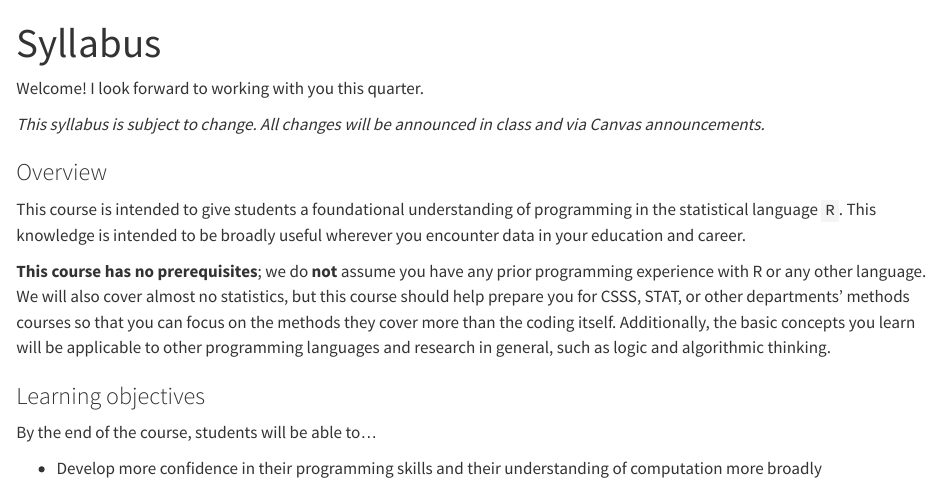
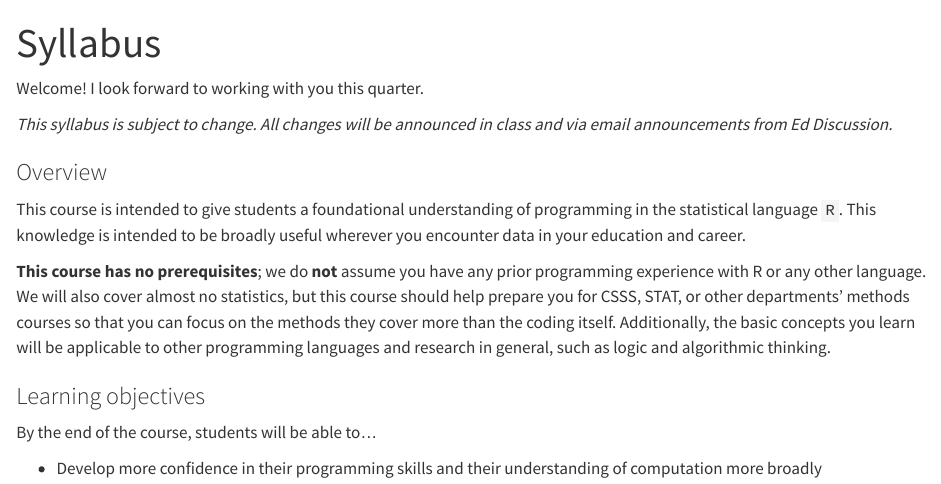
Before and after one commit to jpierkunke/CSSS508-Spring2025, a Quarto document (syllabus.qmd): the page in a window 1100 px wide, from its top. Rendered offline with R 4.5, knitr and Pandoc in place of Quarto, with nearby package versions.

Commit message:
Correct canvas to ed discussion at top of syllabus

```diff
--- a/syllabus.qmd
+++ b/syllabus.qmd
@@ -5,7 +5,7 @@ sidebar: false
 
 Welcome! I look forward to working with you this quarter.
 
-*This syllabus is subject to change. All changes will be announced in class and via Canvas announcements.*
+*This syllabus is subject to change. All changes will be announced in class and via email announcements from Ed Discussion.*
 
 ### Overview
 
```
Also changed, not shown: docs/search.json, 3 other files.
